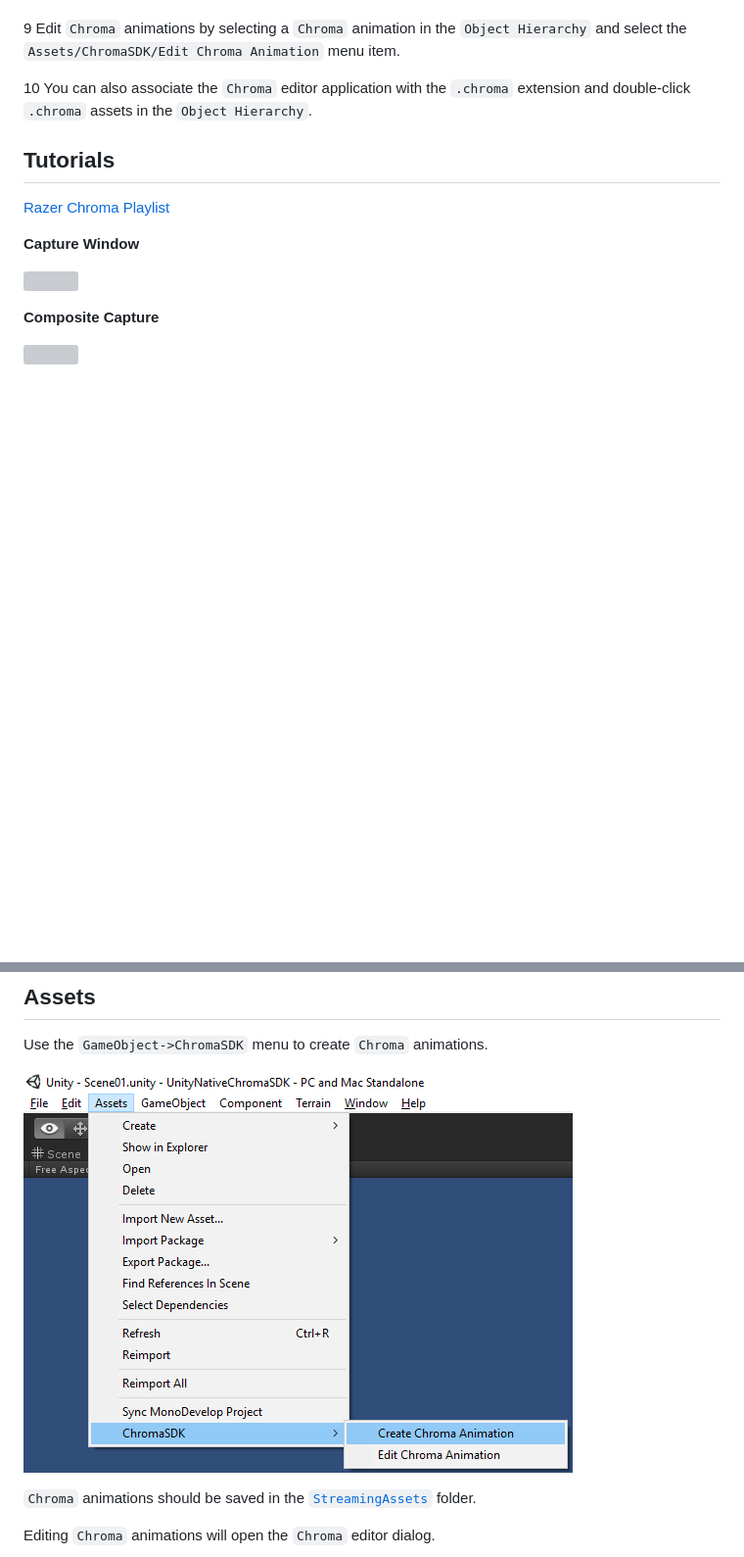
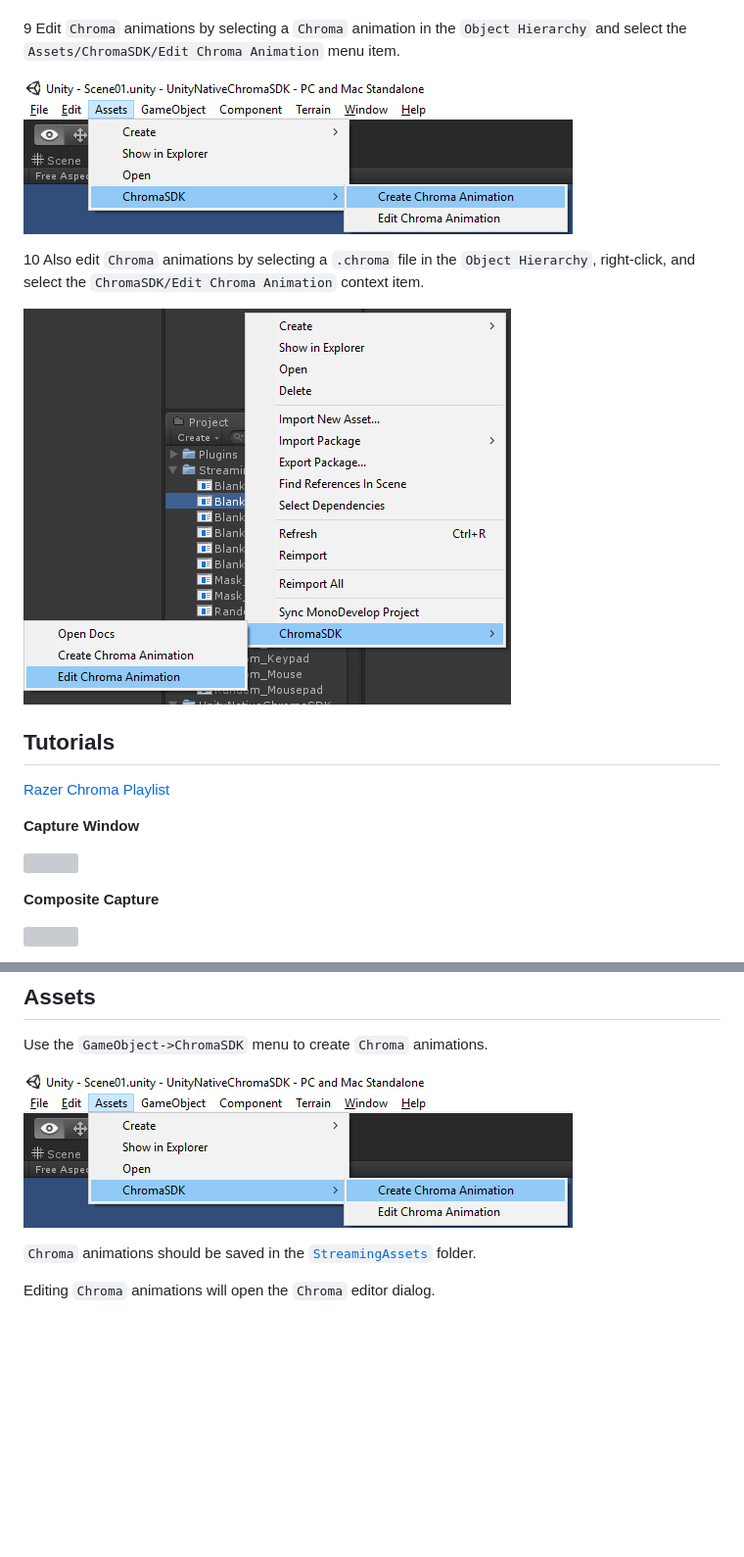
Before and after one commit to razerofficial/UnityNativeChromaSDK, a Markdown page: README.md, 2 parts joined by grey strips. Shown at 98% size. Drawn GitHub-style; pictures changed too: images/image_1.png, images/image_6.png (added); blank space fills up the shorter version; grey boxes are pictures that could not be loaded.

Commit message:
Added screenshots

```diff
--- a/README.md
+++ b/README.md
@@ -70,7 +70,11 @@ Import [UnityNativeChromaSDK.unitypackage](https://github.com/razerofficial/Unit
 
 9 Edit `Chroma` animations by selecting a `Chroma` animation in the `Object Hierarchy` and select the `Assets/ChromaSDK/Edit Chroma Animation` menu item.
 
-10 You can also associate the `Chroma` editor application with the `.chroma` extension and double-click `.chroma` assets in the `Object Hierarchy`.
+![image_1](images/image_1.png)
+
+10 Also edit `Chroma` animations by selecting a `.chroma` file in the `Object Hierarchy`, right-click, and select the `ChromaSDK/Edit Chroma Animation` context item.
+
+![image_6](images/image_6.png)
 
 
 <a name="tutorials"></a>
```
